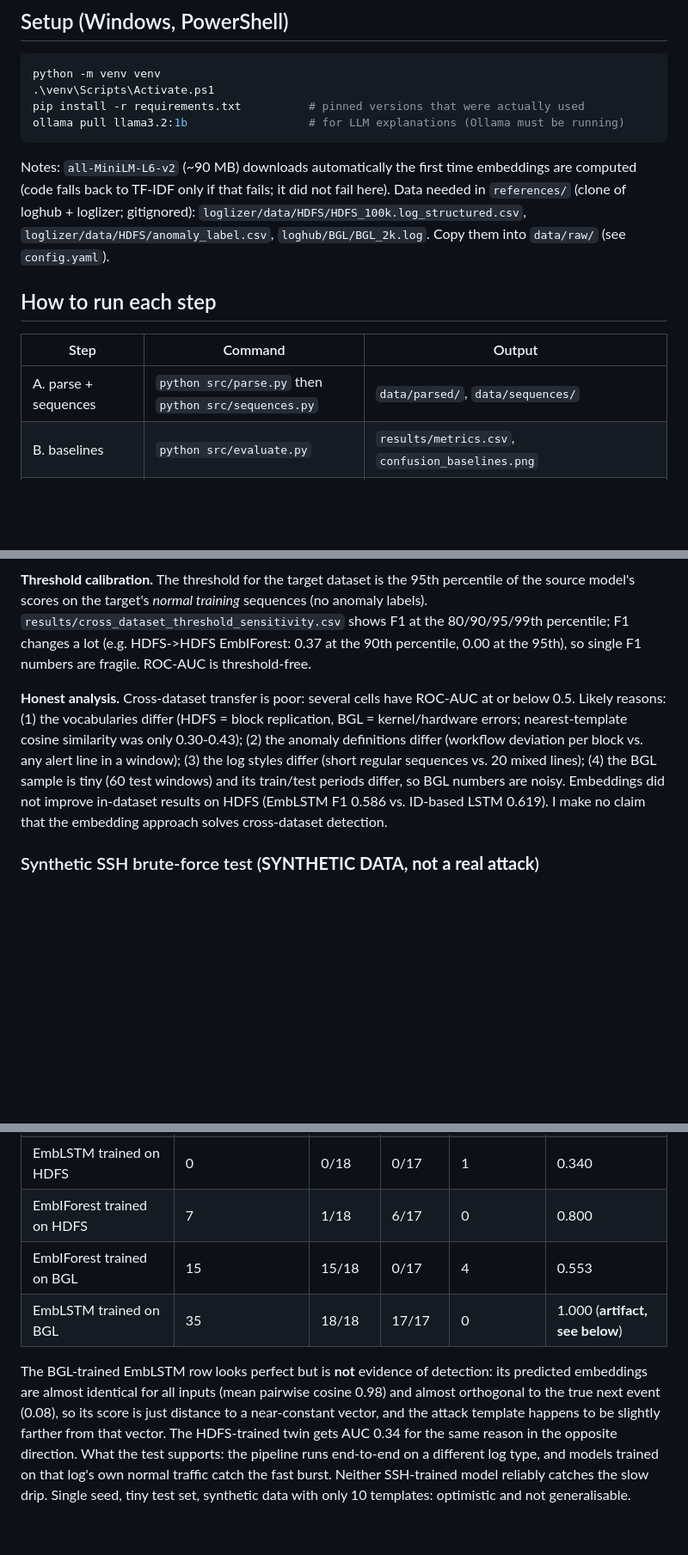
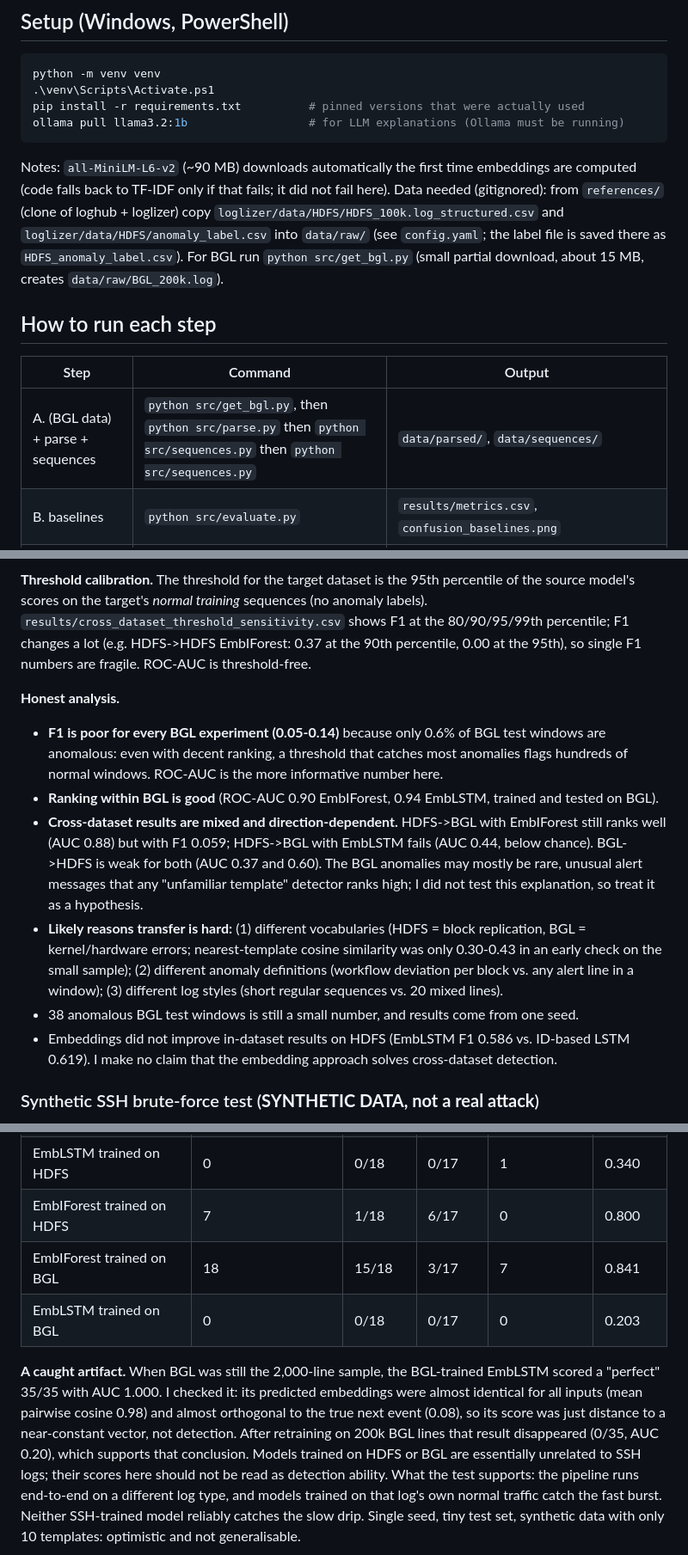
Before and after one commit to bhargavrrao-web/explainable-log-anomaly-detection, a Markdown page: README.md, 3 parts joined by grey strips. Shown at 86% size. Rendered like a GitHub page; blank space fills up the shorter version.

````diff
--- a/README.md
+++ b/README.md
@@ -41,14 +41,15 @@ ollama pull llama3.2:1b                  # for LLM explanations (Ollama must be
 ```
 Notes: `all-MiniLM-L6-v2` (~90 MB) downloads automatically the first time embeddings are computed
 (code falls back to TF-IDF only if that fails; it did not fail here).
-Data needed in `references/` (clone of loghub + loglizer; gitignored): `loglizer/data/HDFS/HDFS_100k.log_structured.csv`,
-`loglizer/data/HDFS/anomaly_label.csv`, `loghub/BGL/BGL_2k.log`. Copy them into `data/raw/` (see `config.yaml`).
+Data needed (gitignored): from `references/` (clone of loghub + loglizer) copy `loglizer/data/HDFS/HDFS_100k.log_structured.csv` and
+`loglizer/data/HDFS/anomaly_label.csv` into `data/raw/` (see `config.yaml`; the label file is saved there as `HDFS_anomaly_label.csv`).
+For BGL run `python src/get_bgl.py` (small partial download, about 15 MB, creates `data/raw/BGL_200k.log`).
 
 ## How to run each step
 
 | Step | Command | Output |
 |---|---|---|
-| A. parse + sequences | `python src/parse.py` then `python src/sequences.py` | `data/parsed/`, `data/sequences/` |
+| A. (BGL data) + parse + sequences | `python src/get_bgl.py`, then `python src/parse.py` then `python src/sequences.py` then `python src/sequences.py` | `data/parsed/`, `data/sequences/` |
 | B. baselines | `python src/evaluate.py` | `results/metrics.csv`, `confusion_baselines.png` |
 | C. cross-dataset | `python src/evaluate.py cross` | `results/cross_dataset.csv/.png`, threshold sensitivity CSV |
 | D. save models + dashboard | `python src/pipeline.py` then `streamlit run app.py` | `data/models/*.pkl`, dashboard on localhost:8501 |
@@ -91,12 +100,15 @@ Full tables: `results/results_tables.md` (generated from the CSVs). Key results:
 target's *normal training* sequences (no anomaly labels). `results/cross_dataset_threshold_sensitivity.csv` shows F1 at the 80/90/95/99th
 percentile; F1 changes a lot (e.g. HDFS->HDFS EmbIForest: 0.37 at the 90th percentile, 0.00 at the 95th), so single F1 numbers are fragile. ROC-AUC is threshold-free.
 
-**Honest analysis.** Cross-dataset transfer is poor: several cells have ROC-AUC at or below 0.5. Likely reasons:
-(1) the vocabularies differ (HDFS = block replication, BGL = kernel/hardware errors; nearest-template cosine similarity was only 0.30-0.43);
-(2) the anomaly definitions differ (workflow deviation per block vs. any alert line in a window);
-(3) the log styles differ (short regular sequences vs. 20 mixed lines);
-(4) the BGL sample is tiny (60 test windows) and its train/test periods differ, so BGL numbers are noisy.
-Embeddings did not improve in-dataset results on HDFS (EmbLSTM F1 0.586 vs. ID-based LSTM 0.619).
+**Honest analysis.**
+* **F1 is poor for every BGL experiment (0.05-0.14)** because only 0.6% of BGL test windows are anomalous: even with decent ranking, a threshold that catches most anomalies flags hundreds of normal windows. ROC-AUC is the more informative number here.
+* **Ranking within BGL is good** (ROC-AUC 0.90 EmbIForest, 0.94 EmbLSTM, trained and tested on BGL).
+* **Cross-dataset results are mixed and direction-dependent.** HDFS->BGL with EmbIForest still ranks well (AUC 0.88) but with F1 0.059; HDFS->BGL with EmbLSTM fails (AUC 0.44, below chance). BGL->HDFS is weak for both (AUC 0.37 and 0.60).
+  The BGL anomalies may mostly be rare, unusual alert messages that any "unfamiliar template" detector ranks high; I did not test this explanation, so treat it as a hypothesis.
+* **Likely reasons transfer is hard:** (1) different vocabularies (HDFS = block replication, BGL = kernel/hardware errors; nearest-template cosine similarity was only 0.30-0.43 in an early check on the small sample);
+  (2) different anomaly definitions (workflow deviation per block vs. any alert line in a window); (3) different log styles (short regular sequences vs. 20 mixed lines).
+* 38 anomalous BGL test windows is still a small number, and results come from one seed.
+* Embeddings did not improve in-dataset results on HDFS (EmbLSTM F1 0.586 vs. ID-based LSTM 0.619).
 I make no claim that the embedding approach solves cross-dataset detection.
 
 ### Synthetic SSH brute-force test (**SYNTHETIC DATA, not a real attack**)
@@ -110,12 +122,13 @@ Test portion: 93 windows, 35 contain an injected attack, 58 are normal.
 | EmbIForest trained on SSH-normal | 28 | 17/18 | 11/17 | 9 | 0.898 |
 | EmbLSTM trained on HDFS | 0 | 0/18 | 0/17 | 1 | 0.340 |
 | EmbIForest trained on HDFS | 7 | 1/18 | 6/17 | 0 | 0.800 |
-| EmbIForest trained on BGL | 15 | 15/18 | 0/17 | 4 | 0.553 |
-| EmbLSTM trained on BGL | 35 | 18/18 | 17/17 | 0 | 1.000 (**artifact, see below**) |
+| EmbIForest trained on BGL | 18 | 15/18 | 3/17 | 7 | 0.841 |
+| EmbLSTM trained on BGL | 0 | 0/18 | 0/17 | 0 | 0.203 |
 
-The BGL-trained EmbLSTM row looks perfect but is **not** evidence of detection: its predicted embeddings are almost identical for all inputs
-(mean pairwise cosine 0.98) and almost orthogonal to the true next event (0.08), so its score is just distance to a near-constant vector, and the attack
-template happens to be slightly farther from that vector. The HDFS-trained twin gets AUC 0.34 for the same reason in the opposite direction.
+**A caught artifact.** When BGL was still the 2,000-line sample, the BGL-trained EmbLSTM scored a "perfect" 35/35 with AUC 1.000. I checked it:
+its predicted embeddings were almost identical for all inputs (mean pairwise cosine 0.98) and almost orthogonal to the true next event (0.08), so its score was just
+distance to a near-constant vector, not detection. After retraining on 200k BGL lines that result disappeared (0/35, AUC 0.20), which supports that conclusion.
+Models trained on HDFS or BGL are essentially unrelated to SSH logs; their scores here should not be read as detection ability.
 What the test supports: the pipeline runs end-to-end on a different log type, and models trained on that log's own normal traffic catch the fast burst.
 Neither SSH-trained model reliably catches the slow drip. Single seed, tiny test set, synthetic data with only 10 templates: optimistic and not generalisable.
 
````
Also changed, not shown: other parts of README.md (+21 -12 lines), VIVA.md (+3 -3 lines), results/results_tables.md (+18 -18 lines), results/confusion_baselines.png, results/cross_dataset.png, 8 other files.
